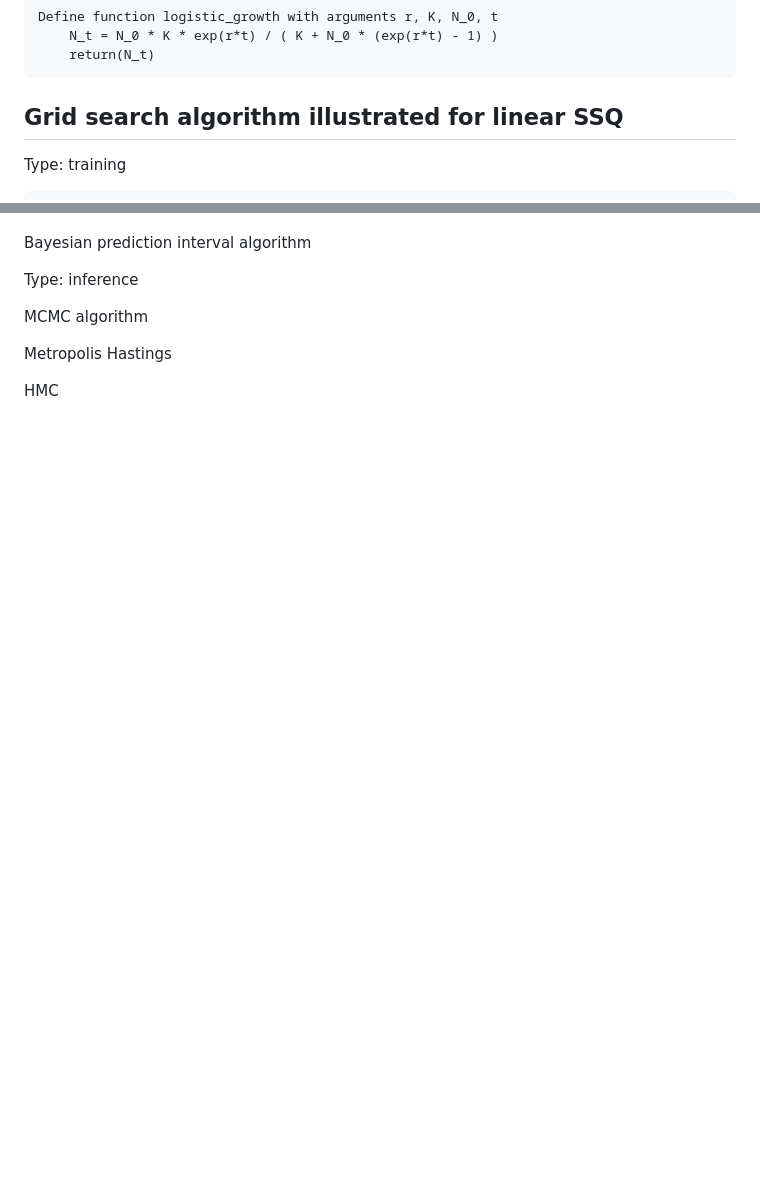
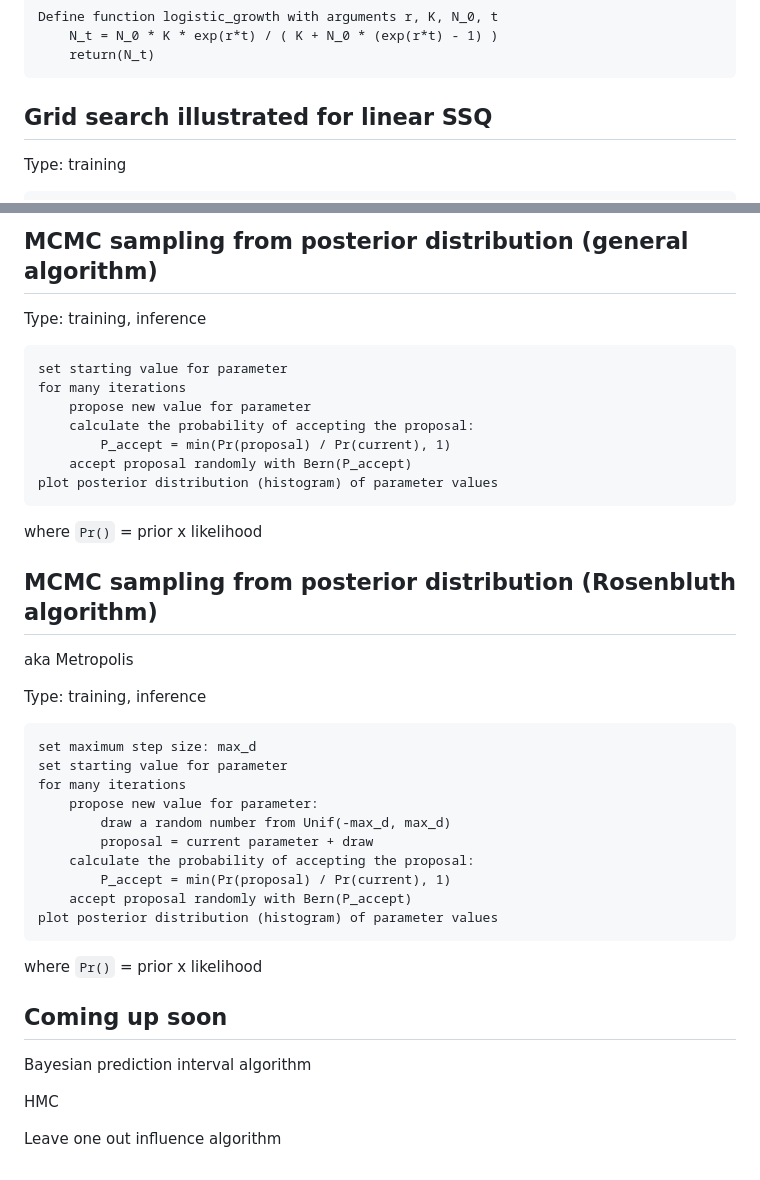
Before and after one commit to EBIO5460Fall2024/class-materials, a Markdown page: 00_fundamental_algorithms.md, 2 parts joined by grey strips. Rendered like a GitHub page; blank space fills up the shorter version.

````diff
--- a/00_fundamental_algorithms.md
+++ b/00_fundamental_algorithms.md
@@ -74,7 +74,7 @@ Define function logistic_growth with arguments r, K, N_0, t
 
 
 
-## Grid search algorithm illustrated for linear SSQ
+## Grid search illustrated for linear SSQ
 
 Type: training
 
@@ -444,12 +495,48 @@ Type: inference
+## MCMC sampling from posterior distribution (general algorithm)
+
+Type: training, inference
+
+```
+set starting value for parameter
+for many iterations
+    propose new value for parameter
+    calculate the probability of accepting the proposal:
+        P_accept = min(Pr(proposal) / Pr(current), 1)
+    accept proposal randomly with Bern(P_accept)
+plot posterior distribution (histogram) of parameter values
+```
+
+where `Pr()` = prior x likelihood
+
+
+
+## MCMC sampling from posterior distribution (Rosenbluth algorithm)
+
+aka Metropolis
+
+Type: training, inference
+
+```
+set maximum step size: max_d
+set starting value for parameter
+for many iterations
+    propose new value for parameter:
+        draw a random number from Unif(-max_d, max_d)
+        proposal = current parameter + draw
+    calculate the probability of accepting the proposal:
+        P_accept = min(Pr(proposal) / Pr(current), 1)
+    accept proposal randomly with Bern(P_accept)
+plot posterior distribution (histogram) of parameter values
+```
+
+where `Pr()` = prior x likelihood
+
+
+
+## Coming up soon
 
 Bayesian prediction interval algorithm
 
-Type: inference
+HMC
 
-
-
-MCMC algorithm
-
-Metropolis Hastings
-
-HMC
+Leave one out influence algorithm
````
Also changed, not shown: other parts of 00_fundamental_algorithms.md (+79 -28 lines).
